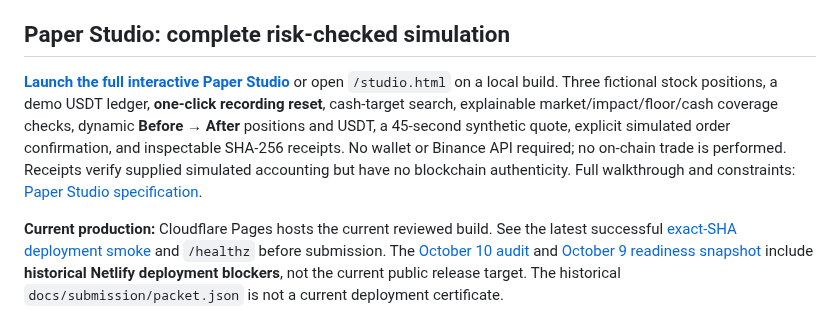
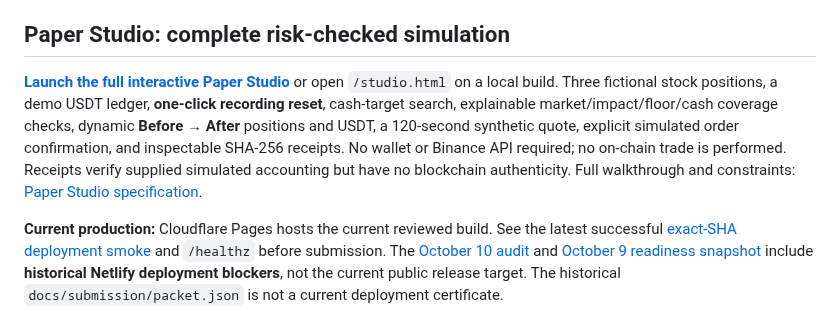
Before and after one commit to Tajudeeen/remain, a Markdown page: README.md, the part around the change. GitHub-like rendering.

Commit message:
Allow a 120-second fictional quote review for reliable demo narration

```diff
--- a/README.md
+++ b/README.md
@@ -13,7 +13,7 @@ Raise cash. Stay invested.
 
 ## Paper Studio: complete risk-checked simulation
 
-**[Launch the full interactive Paper Studio](https://remain-paper.pages.dev/studio)** or open `/studio.html` on a local build. Three fictional stock positions, a demo USDT ledger, **one-click recording reset**, cash-target search, explainable market/impact/floor/cash coverage checks, dynamic **Before → After** positions and USDT, a 45-second synthetic quote, explicit simulated order confirmation, and inspectable SHA-256 receipts. No wallet or Binance API required; no on-chain trade is performed. Receipts verify supplied simulated accounting but have no blockchain authenticity. Full walkthrough and constraints: [Paper Studio specification](docs/paper-studio.md).
+**[Launch the full interactive Paper Studio](https://remain-paper.pages.dev/studio)** or open `/studio.html` on a local build. Three fictional stock positions, a demo USDT ledger, **one-click recording reset**, cash-target search, explainable market/impact/floor/cash coverage checks, dynamic **Before → After** positions and USDT, a 120-second synthetic quote, explicit simulated order confirmation, and inspectable SHA-256 receipts. No wallet or Binance API required; no on-chain trade is performed. Receipts verify supplied simulated accounting but have no blockchain authenticity. Full walkthrough and constraints: [Paper Studio specification](docs/paper-studio.md).
 
 
 
```
